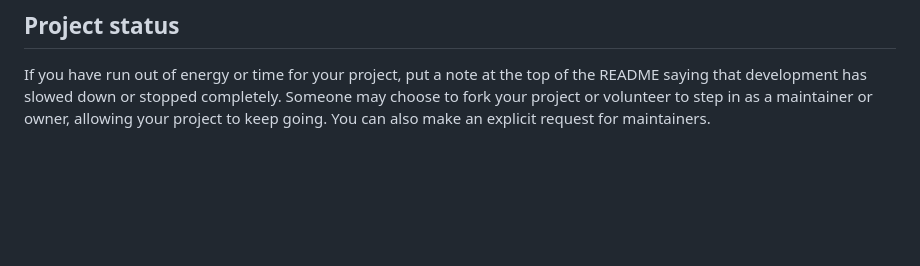
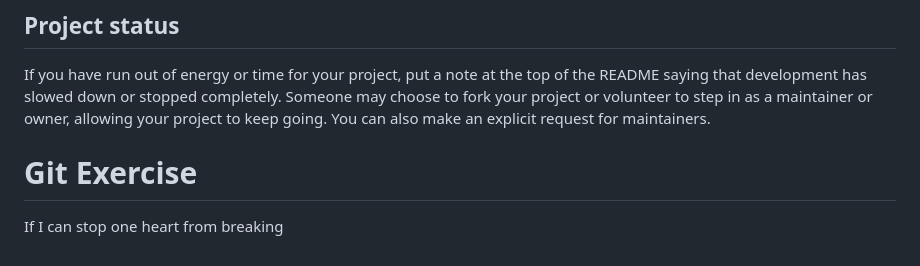
Before and after one commit to AddRain1/Bill-Splitting-and-Receipt-Archival, a Markdown page: README.md, the part around the change. Rendered like a GitHub page; blank space fills up the shorter version.

Commit message:
Add first line of poem

```diff
--- a/README.md
+++ b/README.md
@@ -91,3 +91,6 @@ For open source projects, say how it is licensed.
 
 ## Project status
 If you have run out of energy or time for your project, put a note at the top of the README saying that development has slowed down or stopped completely. Someone may choose to fork your project or volunteer to step in as a maintainer or owner, allowing your project to keep going. You can also make an explicit request for maintainers.
+
+# Git Exercise
+If I can stop one heart from breaking
```
